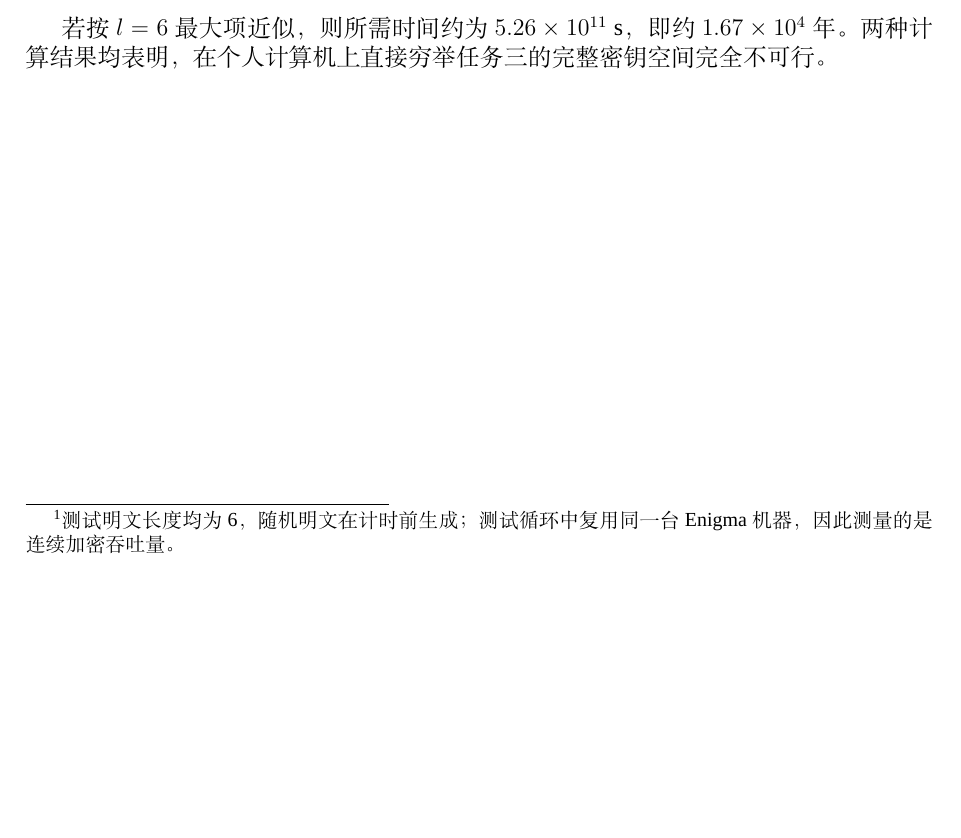
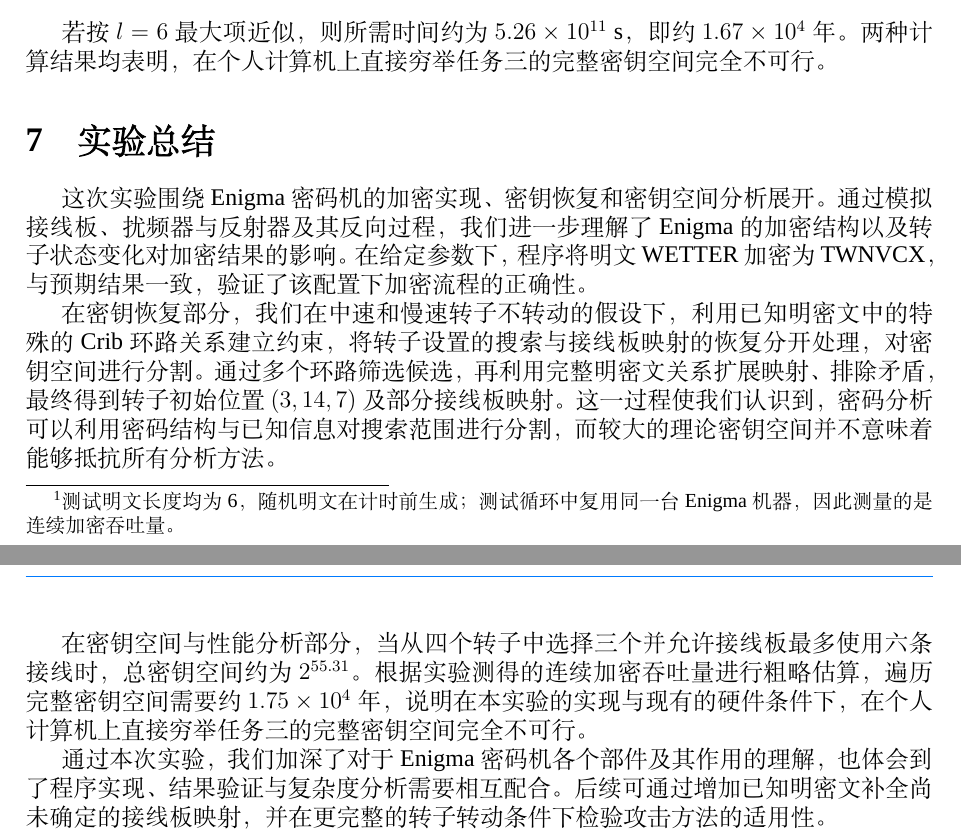
Before and after one commit to hxhdhcjmet/crypto-analyze, a LaTeX document (lab1/report/main.tex, which reads lab1/report/content/4summary.tex): part of page 8 of 9 before the commit and two parts of pages 8 and 9 of 10 after it, the two joined at a grey line, cut so that both start at the same text, the shorter picture padded with empty space. Compiled offline with XeLaTeX; a missing font is replaced by an installed copy or a similar font.

Commit message:
Add the summary section.

```diff
--- a/lab1/report/content/4summary.tex
+++ b/lab1/report/content/4summary.tex
@@ -0,0 +1,17 @@
+\section{实验总结}
+\indent 这次实验围绕 Enigma 密码机的加密实现、密钥恢复和密钥空间分析展开。通过模拟接线板、扰频器与反射器及其反向过程，
+我们进一步理解了 Enigma 的加密结构以及转子状态变化对加密结果的影响。在给定参数下，程序将明文 WETTER 加密为 TWNVCX，
+与预期结果一致，验证了该配置下加密流程的正确性。
+
+在密钥恢复部分，我们在中速和慢速转子不转动的假设下，利用已知明密文中的特殊的Crib环路关系建立约束，
+将转子设置的搜索与接线板映射的恢复分开处理，对密钥空间进行分割。通过多个环路筛选候选，再利用完整明密文关系扩展映射、排除矛盾，最终
+得到转子初始位置 \((3,14,7)\) 及部分接线板映射。这一过程使我们认识到，密码分析可以利用密码结构与已知信息对搜索范围进行分割，
+而较大的理论密钥空间并不意味着能够抵抗所有分析方法。
+
+在密钥空间与性能分析部分，当从四个转子中选择三个并允许接线板最多使用六条接线时，
+总密钥空间约为 \(2^{55.31}\)。根据实验测得的连续加密吞吐量进行粗略估算，遍历完整密钥空间需要约 \(1.75\times10^4\) 年，说明在本实验的实现与现有的硬件条件下，
+在个人计算机上直接穷举任务三的完整密钥空间完全不可行。
+
+
+通过本次实验，我们加深了对于 Enigma 密码机各个部件及其作用的理解，也体会到了程序实现、结果验证与复杂度分析需要相互配合。
+后续可通过增加已知明密文补全尚未确定的接线板映射，并在更完整的转子转动条件下检验攻击方法的适用性。
--- a/lab1/report/main.tex
+++ b/lab1/report/main.tex
@@ -1,5 +1,5 @@
 \documentclass{CST_CryptoIntro}
-
+\usepackage{indentfirst}
 % ===== 封面配置 =====
 \reportCourse{密码分析学实验报告}
 \reportLogo{figures/logo_sduWithText.jpg}
```
Also changed, not shown: lab1/report/content/task2/task2.tex (+1 -1 lines), lab1/report/main.pdf (added), lab1/report/main.tex (2 more changed lines).
